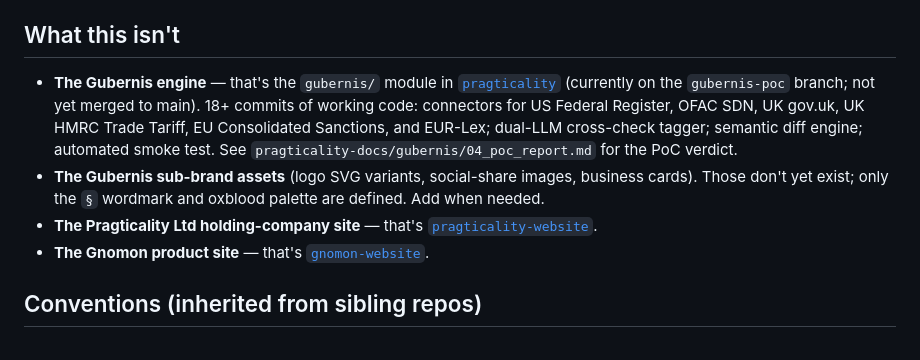
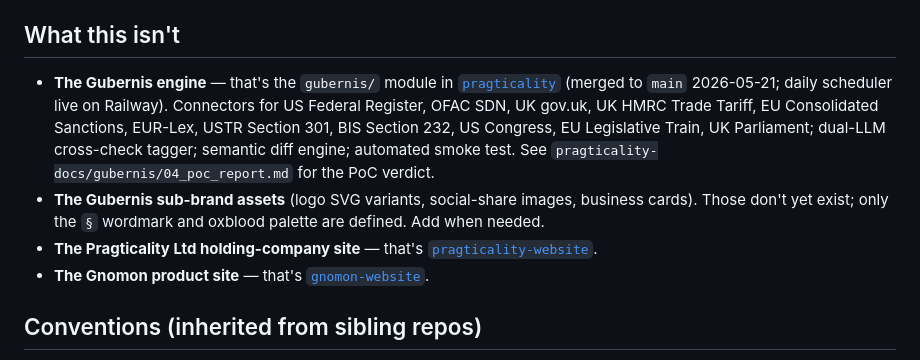
Before and after one commit to smbriggs-alt/gubernis-website, a Markdown page: README.md, the part around one of its changes. Rendered like a GitHub page.

```diff
--- a/README.md
+++ b/README.md
@@ -55,5 +55,5 @@ When deploying:
 
 ## What this isn't
 
-- **The Gubernis engine** — that's the `gubernis/` module in [`pragticality`](https://github.com/smbriggs-alt/pragticality) (currently on the `gubernis-poc` branch; not yet merged to main). 18+ commits of working code: connectors for US Federal Register, OFAC SDN, UK gov.uk, UK HMRC Trade Tariff, EU Consolidated Sanctions, and EUR-Lex; dual-LLM cross-check tagger; semantic diff engine; automated smoke test. See `pragticality-docs/gubernis/04_poc_report.md` for the PoC verdict.
+- **The Gubernis engine** — that's the `gubernis/` module in [`pragticality`](https://github.com/Pragticality-ltd/pragticality) (merged to `main` 2026-05-21; daily scheduler live on Railway). Connectors for US Federal Register, OFAC SDN, UK gov.uk, UK HMRC Trade Tariff, EU Consolidated Sanctions, EUR-Lex, USTR Section 301, BIS Section 232, US Congress, EU Legislative Train, UK Parliament; dual-LLM cross-check tagger; semantic diff engine; automated smoke test. See `pragticality-docs/gubernis/04_poc_report.md` for the PoC verdict.
 - **The Gubernis sub-brand assets** (logo SVG variants, social-share images, business cards). Those don't yet exist; only the `§` wordmark and oxblood palette are defined. Add when needed.
```
Also changed, not shown: other parts of README.md (+4 -4 lines), CLAUDE.md (+1 -1 lines).
